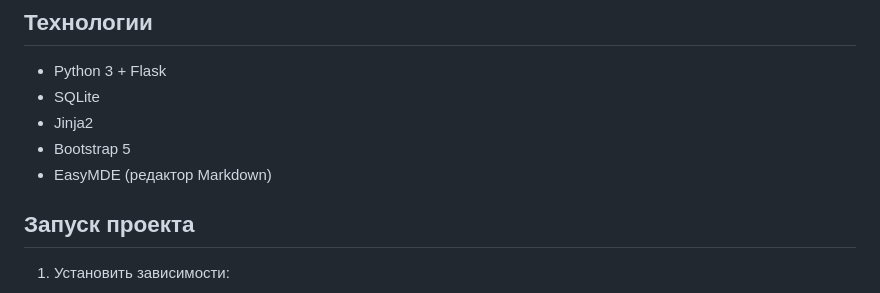
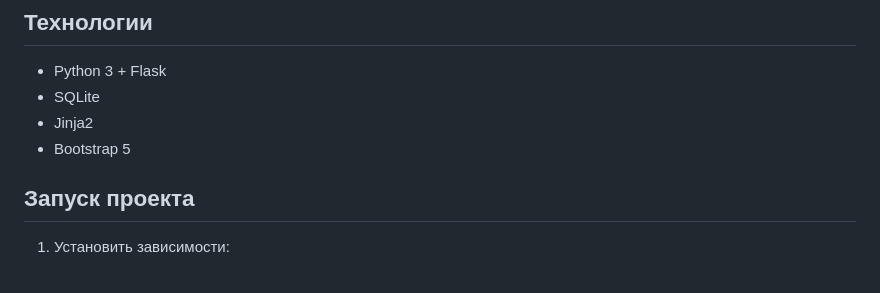
Before and after one commit to Karench0/WebAppExam, a Markdown page: README.md, the part around the change. Rendered like a GitHub page.

Commit message:
Редактирование Readme.md
Removed EasyMDE from the list of dependencies.

```diff
--- a/README.md
+++ b/README.md
@@ -8,7 +8,6 @@
 - SQLite
 - Jinja2
 - Bootstrap 5
-- EasyMDE (редактор Markdown)
 
 ## Запуск проекта
 
```
